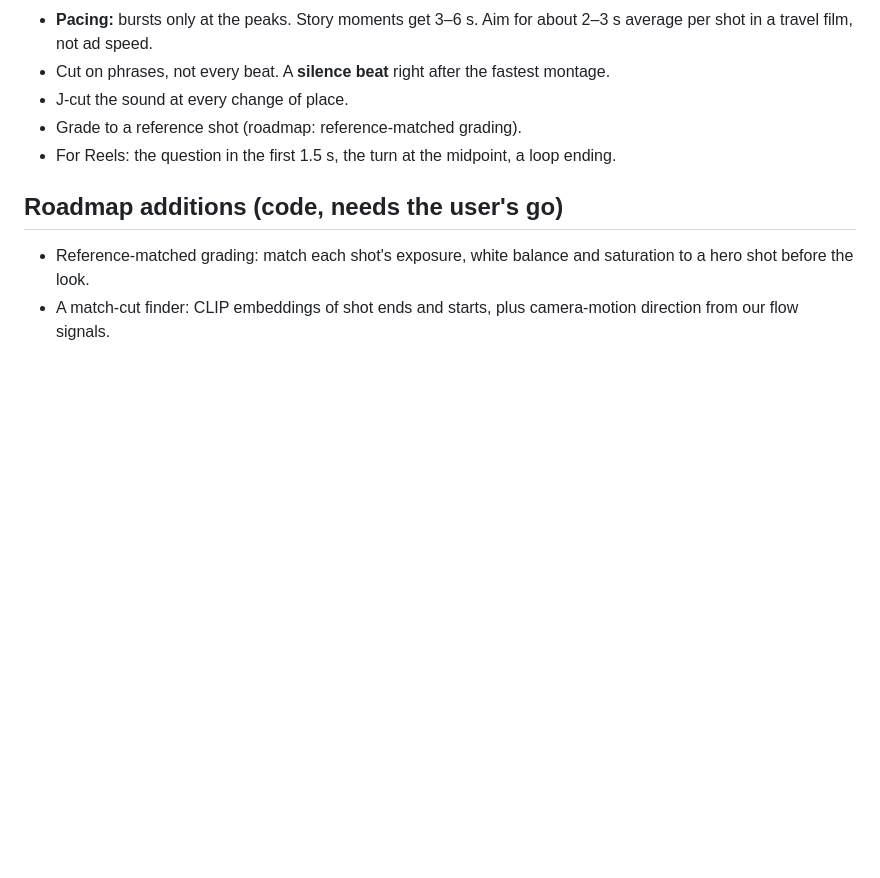
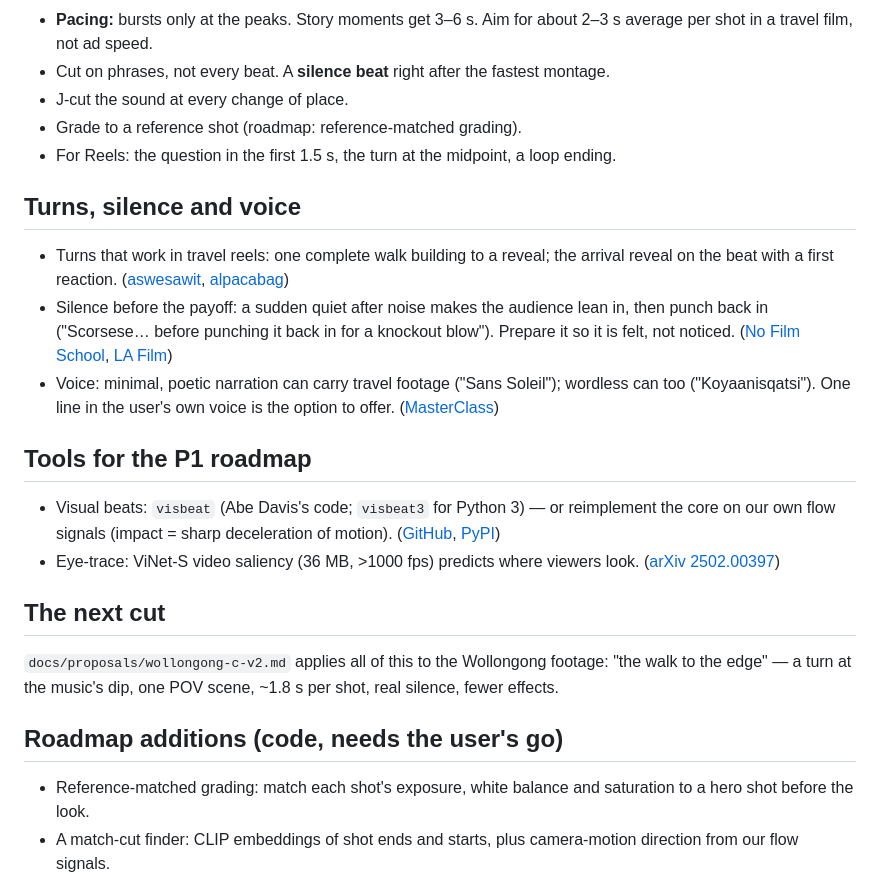
Before and after one commit to SIDDHANTH-THAKURI/Flicello, a Markdown page: docs/research/2026-10-08-night.md, the part around the change. Drawn GitHub-style; blank space fills up the shorter version.

```diff
--- a/docs/research/2026-10-08-night.md
+++ b/docs/research/2026-10-08-night.md
@@ -84,6 +84,29 @@ and creative risk over flawless drone shots.
 - Grade to a reference shot (roadmap: reference-matched grading).
 - For Reels: the question in the first 1.5 s, the turn at the midpoint, a loop ending.
 
+## Turns, silence and voice
+
+- Turns that work in travel reels: one complete walk building to a reveal; the arrival reveal on the
+  beat with a first reaction. ([aswesawit](https://www.aswesawit.com/how-to-make-a-travel-video/), [alpacabag](https://alpacabag.app/blog/vacation-video-ideas-travel-vlog-scenarios))
+- Silence before the payoff: a sudden quiet after noise makes the audience lean in, then punch back in
+  ("Scorsese… before punching it back in for a knockout blow"). Prepare it so it is felt, not noticed.
+  ([No Film School](https://nofilmschool.com/why-filmmakers-use-silence), [LA Film](https://www.lafilm.edu/blog/cinematic-silence/))
+- Voice: minimal, poetic narration can carry travel footage ("Sans Soleil"); wordless can too
+  ("Koyaanisqatsi"). One line in the user's own voice is the option to offer.
+  ([MasterClass](https://www.masterclass.com/articles/guide-to-poetic-documentaries))
+
+## Tools for the P1 roadmap
+
+- Visual beats: `visbeat` (Abe Davis's code; `visbeat3` for Python 3) — or reimplement the core on
+  our own flow signals (impact = sharp deceleration of motion). ([GitHub](https://github.com/abedavis/visbeat), [PyPI](https://pypi.org/project/visbeat3/0.0.5))
+- Eye-trace: ViNet-S video saliency (36 MB, >1000 fps) predicts where viewers look.
+  ([arXiv 2502.00397](https://arxiv.org/abs/2502.00397))
+
+## The next cut
+
+`docs/proposals/wollongong-c-v2.md` applies all of this to the Wollongong footage: "the walk to the
+edge" — a turn at the music's dip, one POV scene, ~1.8 s per shot, real silence, fewer effects.
+
 ## Roadmap additions (code, needs the user's go)
 
 - Reference-matched grading: match each shot's exposure, white balance and saturation to a hero shot
```
Also changed, not shown: docs/proposals/wollongong-c-v2.md (added, +30 -0 lines).
